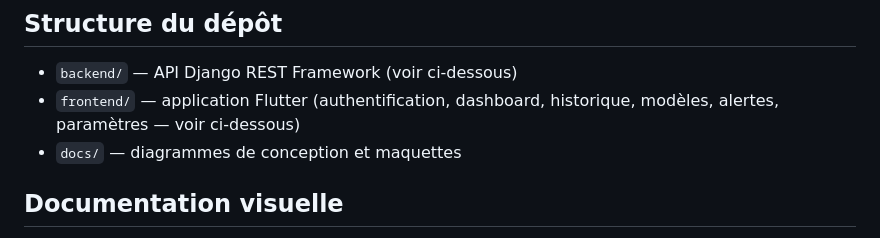
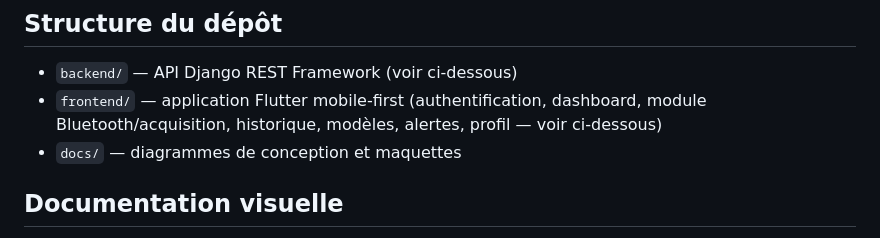
Before and after one commit to AhlamELBECHARI/OliveOilAnalyser--v2, a Markdown page: README.md, the part around one of its changes. Rendered like a GitHub page.

```diff
--- a/README.md
+++ b/README.md
@@ -8,7 +8,9 @@
 ## Structure du dépôt
 
 - `backend/` — API Django REST Framework (voir ci-dessous)
-- `frontend/` — application Flutter (authentification, dashboard, historique, modèles, alertes, paramètres — voir ci-dessous)
+- `frontend/` — application Flutter mobile-first (authentification, dashboard,
+  module Bluetooth/acquisition, historique, modèles, alertes, profil — voir
+  ci-dessous)
 - `docs/` — diagrammes de conception et maquettes
 
 ## Documentation visuelle
```
Also changed, not shown: other parts of README.md (+92 -22 lines).
